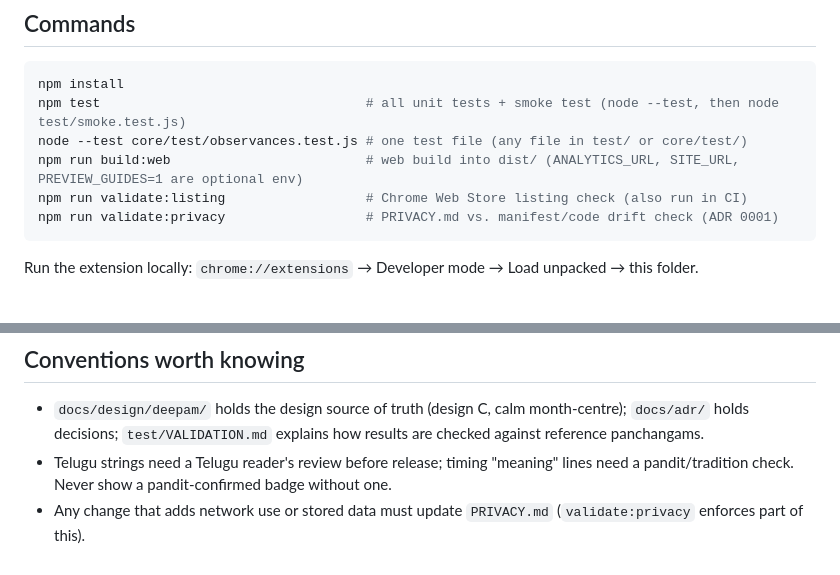
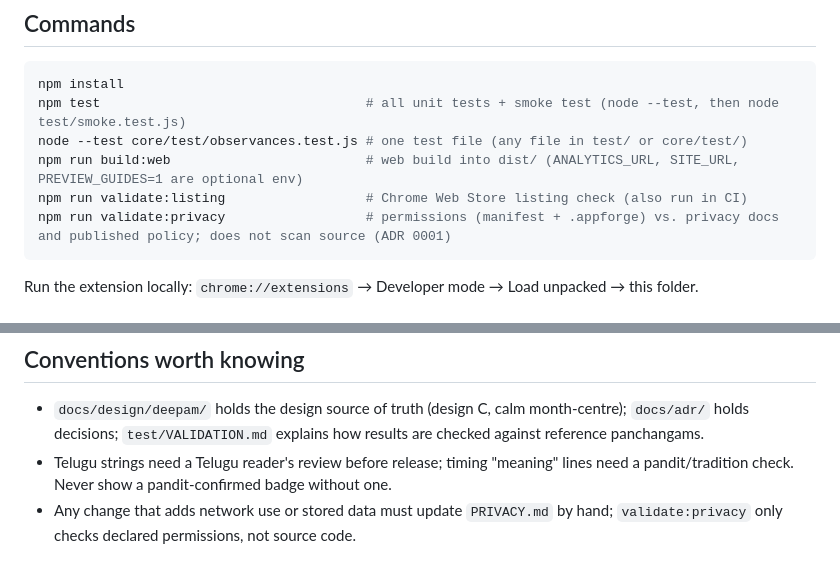
Before and after one commit to ravitejakamalapuram/TeluguPanchangam, a Markdown page: CLAUDE.md, 2 parts joined by grey strips. Rendered like a GitHub page.

Commit message:
Describe validate:privacy accurately in CLAUDE.md (#79)
Claude-Session: https://claude.ai/code/session_01RypUwCEr6Q366deMGhUKmq

Co-authored-by: Claude <noreply@anthropic.com>

````diff
--- a/CLAUDE.md
+++ b/CLAUDE.md
@@ -14,7 +14,7 @@ npm test                                  # all unit tests + smoke test (node --
 node --test core/test/observances.test.js # one test file (any file in test/ or core/test/)
 npm run build:web                         # web build into dist/ (ANALYTICS_URL, SITE_URL, PREVIEW_GUIDES=1 are optional env)
 npm run validate:listing                  # Chrome Web Store listing check (also run in CI)
-npm run validate:privacy                  # PRIVACY.md vs. manifest/code drift check (ADR 0001)
+npm run validate:privacy                  # permissions (manifest + .appforge) vs. privacy docs and published policy; does not scan source (ADR 0001)
 ```
 
 Run the extension locally: `chrome://extensions` → Developer mode → Load unpacked → this folder.
@@ -31,4 +31,4 @@ Run the extension locally: `chrome://extensions` → Developer mode → Load unp
 
 - `docs/design/deepam/` holds the design source of truth (design C, calm month-centre); `docs/adr/` holds decisions; `test/VALIDATION.md` explains how results are checked against reference panchangams.
 - Telugu strings need a Telugu reader's review before release; timing "meaning" lines need a pandit/tradition check. Never show a pandit-confirmed badge without one.
-- Any change that adds network use or stored data must update `PRIVACY.md` (`validate:privacy` enforces part of this).
+- Any change that adds network use or stored data must update `PRIVACY.md` by hand; `validate:privacy` only checks declared permissions, not source code.
````
